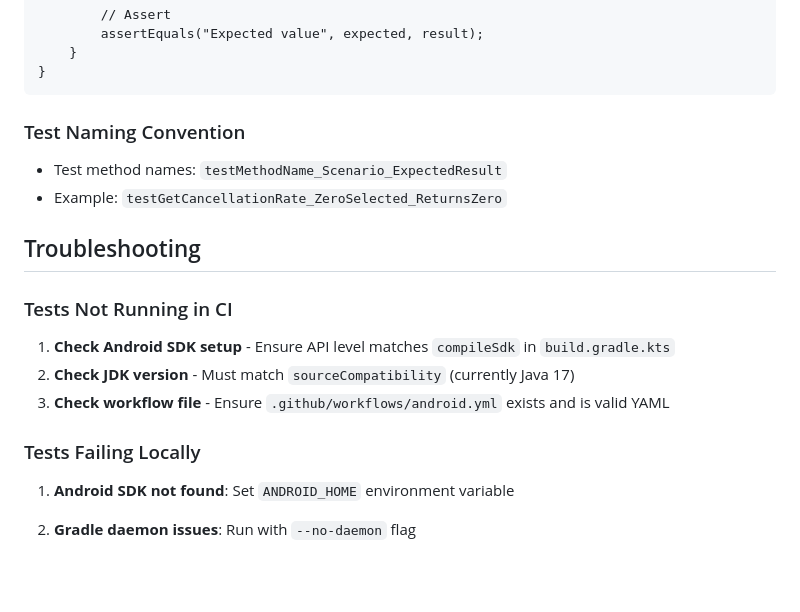
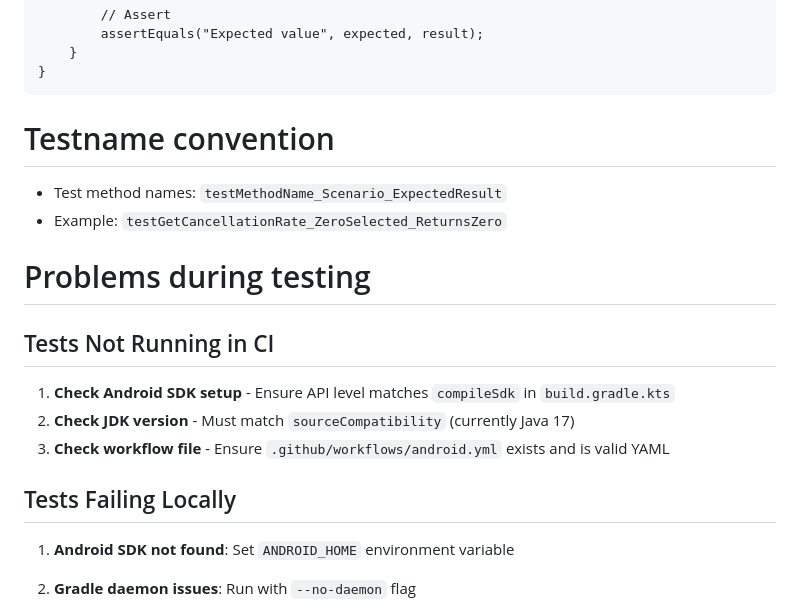
Before and after one commit to amk237/event-app, a Markdown page: Testingreport.md, the part around the change. Drawn GitHub-style; blank space fills up the shorter version.

````diff
--- a/Testingreport.md
+++ b/Testingreport.md
@@ -85,20 +85,20 @@ public class YourClassTest {
 }
 ```
 
-### Test Naming Convention
+# Testname convention
 
 - Test method names: `testMethodName_Scenario_ExpectedResult`
 - Example: `testGetCancellationRate_ZeroSelected_ReturnsZero`
 
-## Troubleshooting
+# Problems during testing
 
-### Tests Not Running in CI
+## Tests Not Running in CI
 
 1. **Check Android SDK setup** - Ensure API level matches `compileSdk` in `build.gradle.kts`
 2. **Check JDK version** - Must match `sourceCompatibility` (currently Java 17)
 3. **Check workflow file** - Ensure `.github/workflows/android.yml` exists and is valid YAML
 
-### Tests Failing Locally
+## Tests Failing Locally
 
 1. **Android SDK not found**: Set `ANDROID_HOME` environment variable
 2. **Gradle daemon issues**: Run with `--no-daemon` flag
````
